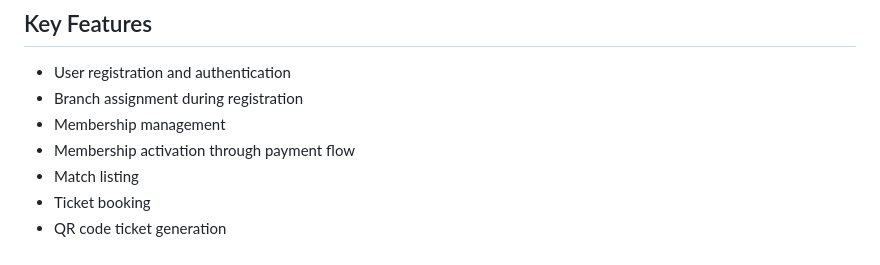
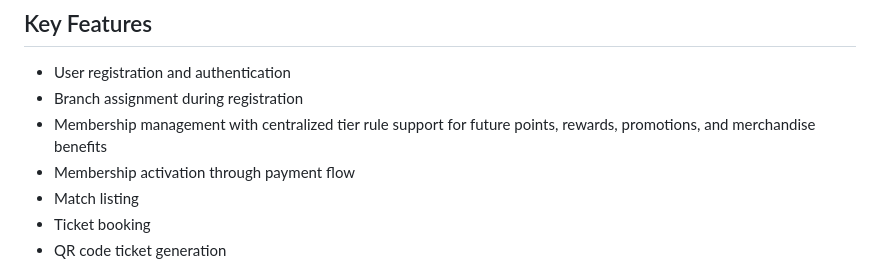
Before and after one commit to Wilm12/Sundowns_app, a Markdown page: README.md, the part around the change. Rendered like a GitHub page.

Commit message:
Add centralized membership tier rules and benefits

```diff
--- a/README.md
+++ b/README.md
@@ -81,7 +81,7 @@ Production stack:
 
 - User registration and authentication
 - Branch assignment during registration
-- Membership management
+- Membership management with centralized tier rule support for future points, rewards, promotions, and merchandise benefits
 - Membership activation through payment flow
 - Match listing
 - Ticket booking
```
